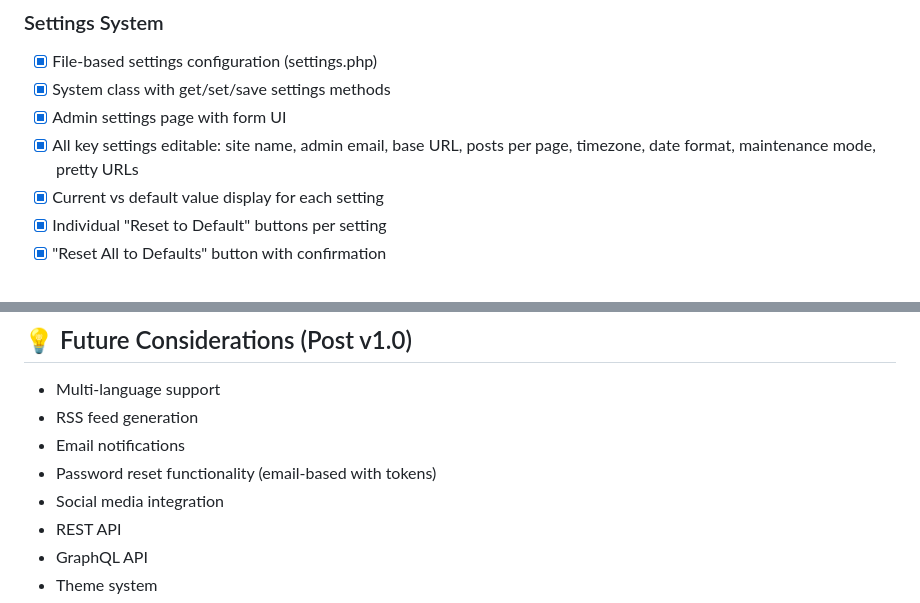
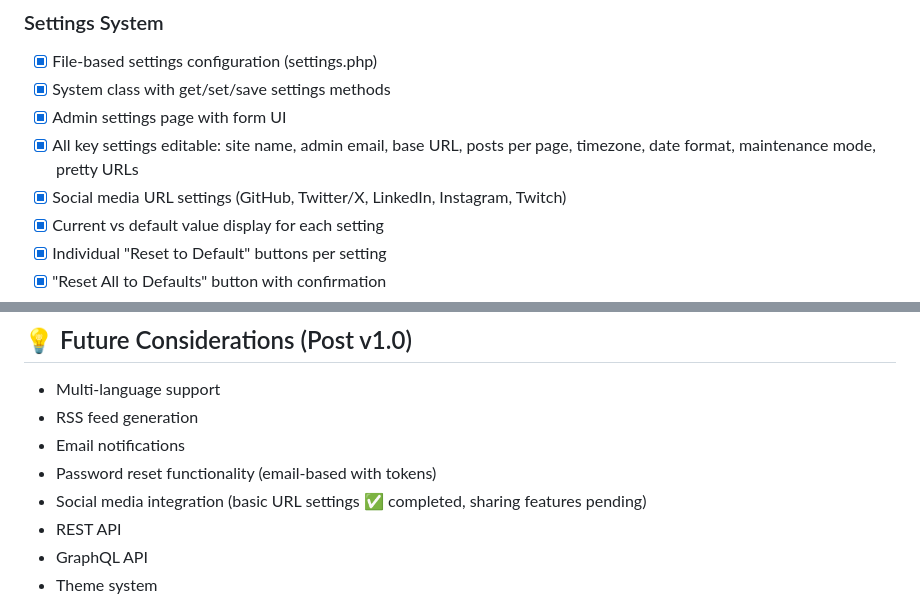
Before and after one commit to cazmat/pcms, a Markdown page: TODO.md, 2 parts joined by grey strips. Drawn GitHub-style.

Commit message:
Update TODO.md to reflect social media settings completion
- Add social media URL settings to completed Settings System features
- Note basic social media integration (URL settings) as completed in Future Considerations
- Clarify that sharing features are still pending for future implementation

```diff
--- a/TODO.md
+++ b/TODO.md
@@ -85,6 +85,7 @@
 - [x] System class with get/set/save settings methods
 - [x] Admin settings page with form UI
 - [x] All key settings editable: site name, admin email, base URL, posts per page, timezone, date format, maintenance mode, pretty URLs
+- [x] Social media URL settings (GitHub, Twitter/X, LinkedIn, Instagram, Twitch)
 - [x] Current vs default value display for each setting
 - [x] Individual "Reset to Default" buttons per setting
 - [x] "Reset All to Defaults" button with confirmation
@@ -316,7 +317,7 @@ None currently reported.
 - RSS feed generation
 - Email notifications
 - Password reset functionality (email-based with tokens)
-- Social media integration
+- Social media integration (basic URL settings ✅ completed, sharing features pending)
 - REST API
 - GraphQL API
 - Theme system
```
